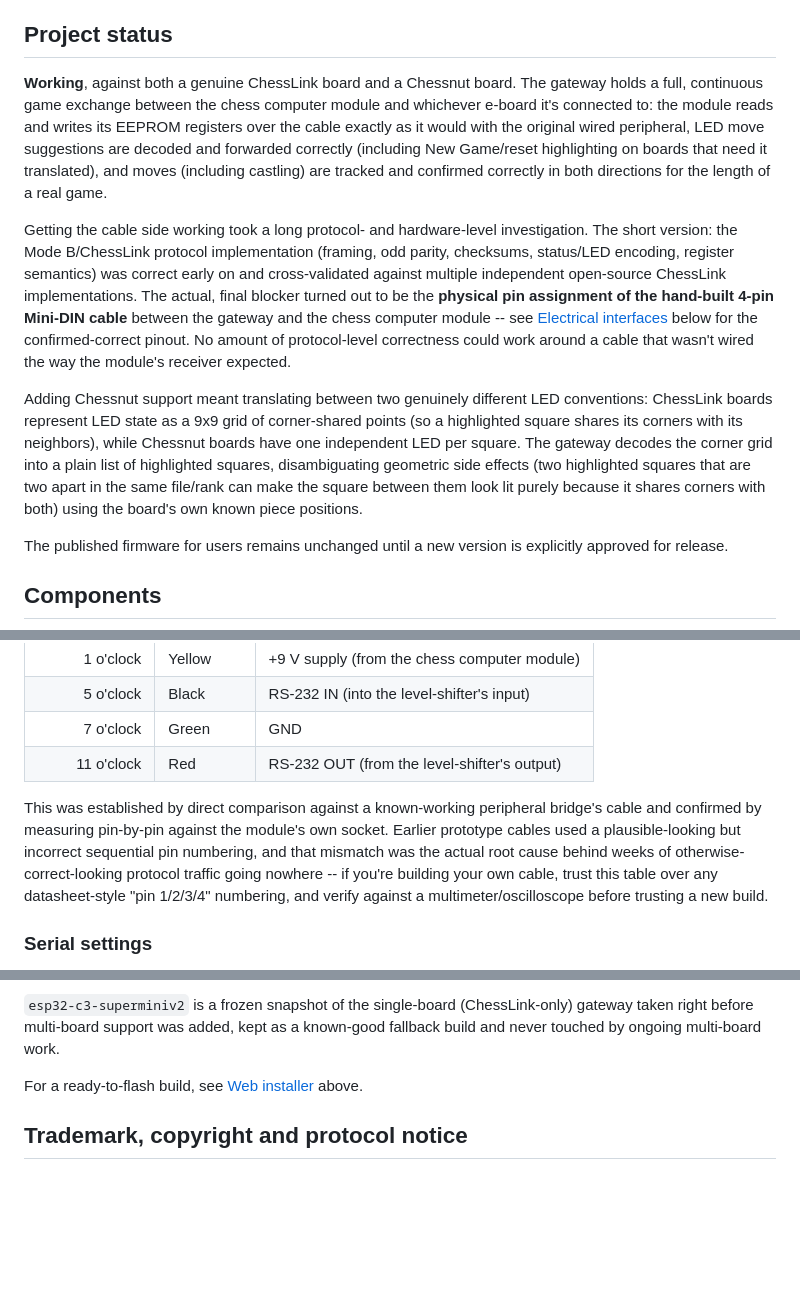
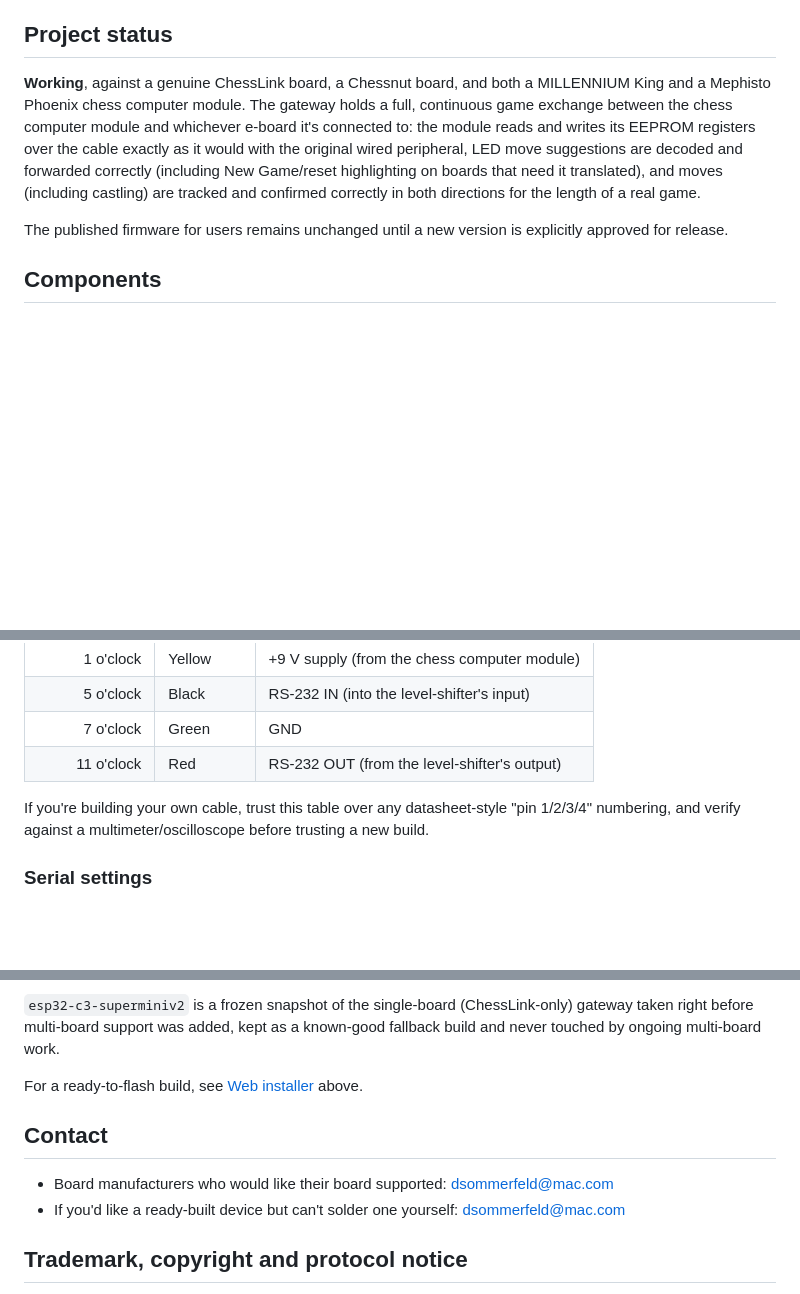
Before and after one commit to parlue/BluetoothMax, a Markdown page: README.md, 3 parts joined by grey strips. GitHub-like rendering; blank space fills up the shorter version.

Commit message:
Trim README to factual descriptions; add contact section
Remove development-journey narrative (prototype history, root-cause
investigation story) in favor of plain factual descriptions of the
current state. Add a contact section for board manufacturers wanting
support and for people who'd like a ready-built device.

Co-Authored-By: Claude Sonnet 5 <noreply@anthropic.com>

```diff
--- a/README.md
+++ b/README.md
@@ -52,35 +52,15 @@ served.
 
 ## Project status
 
-**Working**, against both a genuine ChessLink board and a Chessnut board.
-The gateway holds a full, continuous game exchange between the chess
-computer module and whichever e-board it's connected to: the module reads
-and writes its EEPROM registers over the cable exactly as it would with the
-original wired peripheral, LED move suggestions are decoded and forwarded
-correctly (including New Game/reset highlighting on boards that need it
-translated), and moves (including castling) are tracked and confirmed
-correctly in both directions for the length of a real game.
-
-Getting the cable side working took a long protocol- and hardware-level
-investigation. The short version: the Mode B/ChessLink protocol
-implementation (framing, odd parity, checksums, status/LED encoding, register
-semantics) was correct early on and cross-validated against multiple
-independent open-source ChessLink implementations. The actual, final blocker
-turned out to be the **physical pin assignment of the hand-built 4-pin
-Mini-DIN cable** between the gateway and the chess computer module -- see
-[Electrical interfaces](#electrical-interfaces) below for the
-confirmed-correct pinout. No amount of protocol-level correctness could work
-around a cable that wasn't wired the way the module's receiver expected.
-
-Adding Chessnut support meant translating between two genuinely different
-LED conventions: ChessLink boards represent LED state as a 9x9 grid of
-corner-shared points (so a highlighted square shares its corners with its
-neighbors), while Chessnut boards have one independent LED per square. The
-gateway decodes the corner grid into a plain list of highlighted squares,
-disambiguating geometric side effects (two highlighted squares that are two
-apart in the same file/rank can make the square between them look lit purely
-because it shares corners with both) using the board's own known piece
-positions.
+**Working**, against a genuine ChessLink board, a Chessnut board, and both a
+MILLENNIUM King and a Mephisto Phoenix chess computer module. The gateway
+holds a full, continuous game exchange between the chess computer module and
+whichever e-board it's connected to: the module reads and writes its EEPROM
+registers over the cable exactly as it would with the original wired
+peripheral, LED move suggestions are decoded and forwarded correctly
+(including New Game/reset highlighting on boards that need it translated),
+and moves (including castling) are tracked and confirmed correctly in both
+directions for the length of a real game.
 
 The published firmware for users remains unchanged until a new version is
 explicitly approved for release.
@@ -108,12 +88,7 @@ face-on into the socket, keyway/notch at the bottom, guide pin at the top:
 | 7 o'clock | Green | GND |
 | 11 o'clock | Red | RS-232 OUT (from the level-shifter's output) |
 
-This was established by direct comparison against a known-working peripheral
-bridge's cable and confirmed by measuring pin-by-pin against the module's own
-socket. Earlier prototype cables used a plausible-looking but incorrect
-sequential pin numbering, and that mismatch was the actual root cause behind
-weeks of otherwise-correct-looking protocol traffic going nowhere -- if
-you're building your own cable, trust this table over any datasheet-style
+If you're building your own cable, trust this table over any datasheet-style
 "pin 1/2/3/4" numbering, and verify against a multimeter/oscilloscope before
 trusting a new build.
 
@@ -203,6 +178,11 @@ work.
 
 For a ready-to-flash build, see [Web installer](#web-installer) above.
 
+## Contact
+
+- Board manufacturers who would like their board supported: dsommerfeld@mac.com
+- If you'd like a ready-built device but can't solder one yourself: dsommerfeld@mac.com
+
 ## Trademark, copyright and protocol notice
 
 BluetoothMax is an independent, unofficial interoperability project. It is not
```
